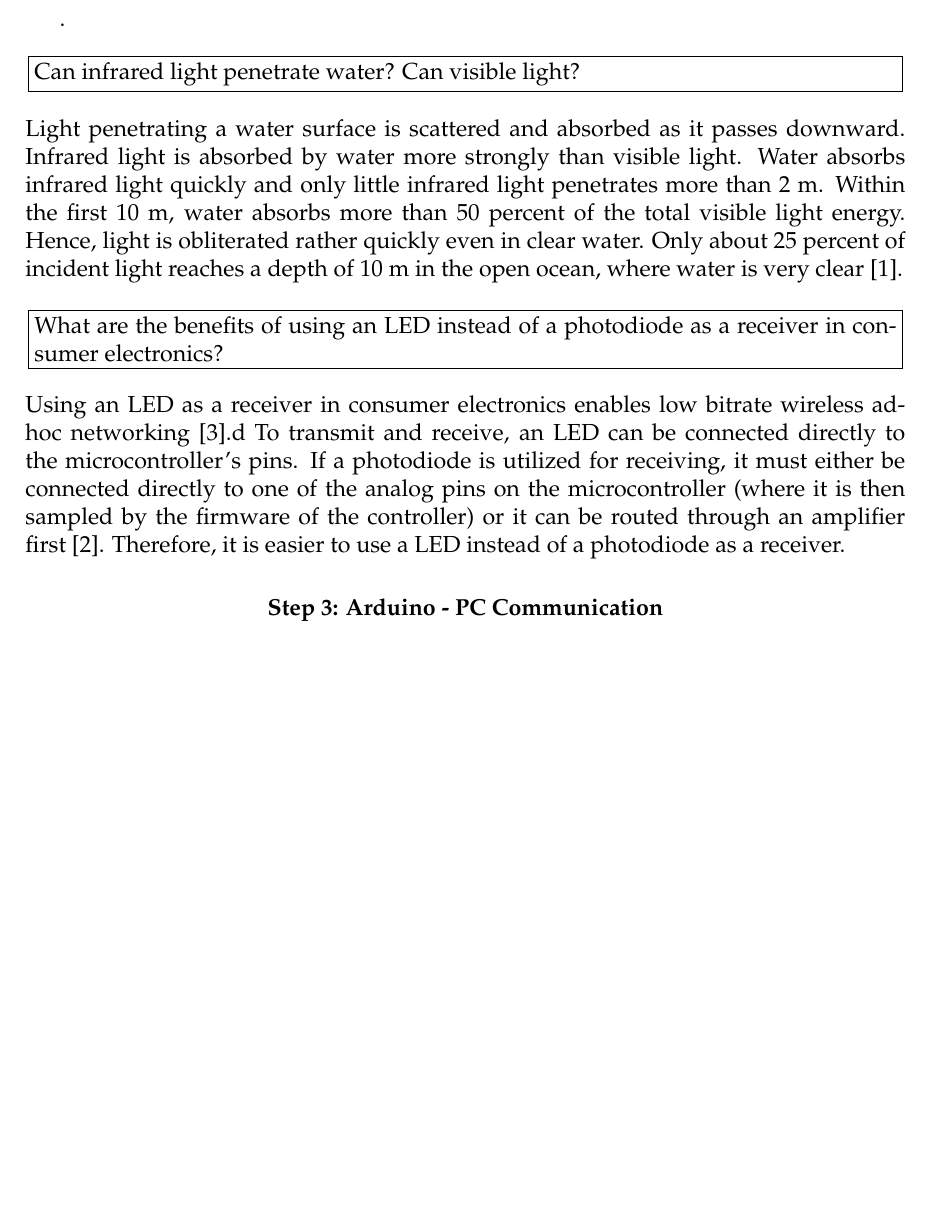
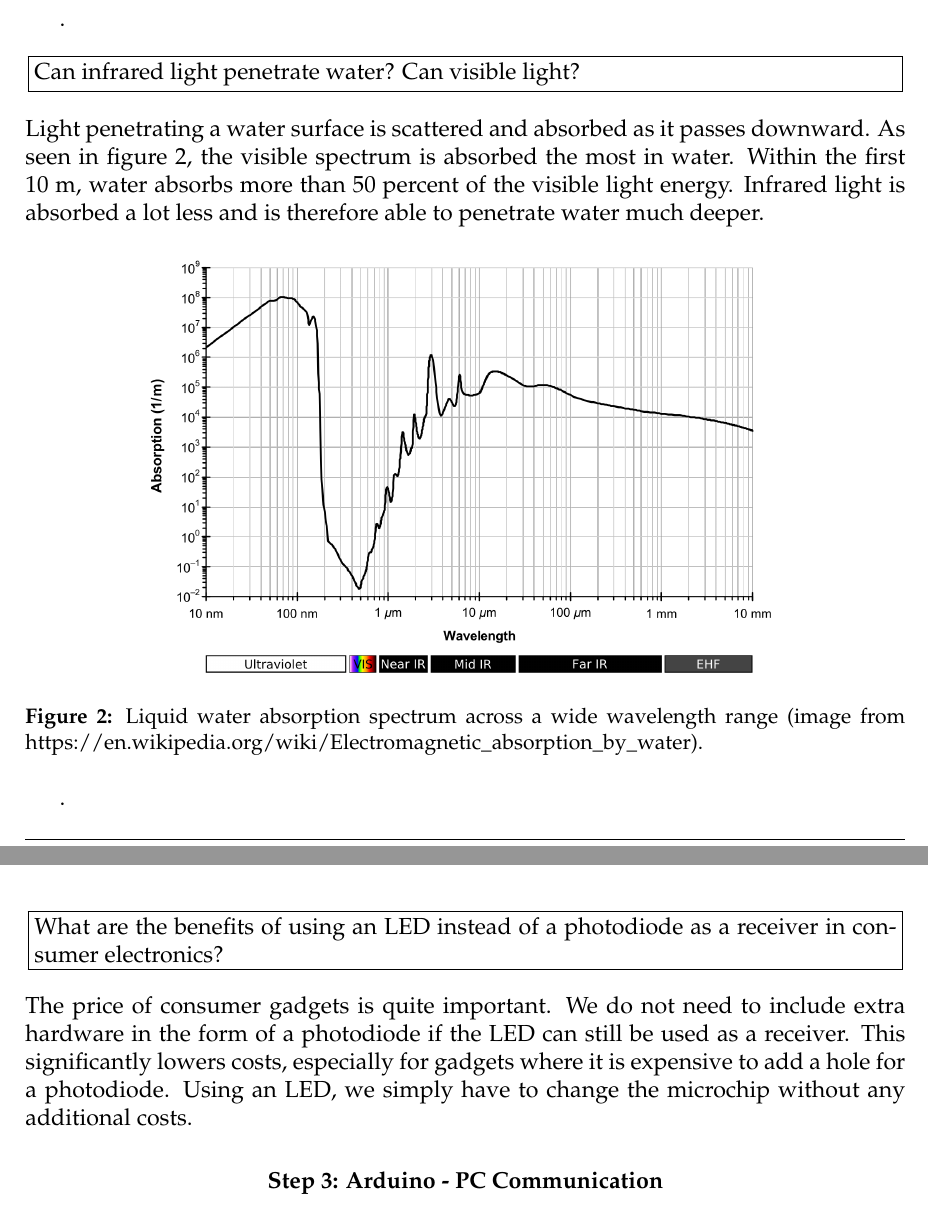
Before and after one commit to probstlukas/ETH_Zurich_VLC_Chat, a LaTeX problem sheet (tex/main.tex): part of page 2 of 3 before the commit and two parts of pages 2 and 3 of 4 after it, the two joined at a grey line, cut so that both start at the same text, the shorter picture padded with empty space. Compiled offline with pdfLaTeX.

Commit message:
Change some answers of Step 2

```diff
--- a/tex/main.tex
+++ b/tex/main.tex
@@ -91,16 +91,20 @@ Visible light has a wavelength that ranges from 380 nm to 750 nm on the electrom
 \begin{problem}
 	Can infrared light penetrate water? Can visible light?
 \end{problem}
-Light penetrating a water surface is scattered and absorbed as it passes downward. Infrared light is absorbed by water more strongly than visible light. Water absorbs infrared light quickly and only little infrared light penetrates more than 2 m.
-Within the first 10 m, water absorbs more than 50 percent of the total visible light energy. Hence, light is obliterated rather quickly even in clear water. Only about 25 percent of incident light reaches a depth of 10 m in the open ocean, where water is very clear \cite{LightInTheOceanHawaiiEdu}.
+Light penetrating a water surface is scattered and absorbed as it passes downward. As seen in figure \ref{fig:water_absorption}, the visible spectrum is absorbed the most in water. Within the first 10 m, water absorbs more than 50 percent of the visible light energy. Infrared light is absorbed a lot less and is therefore able to penetrate water much deeper.
+
+\begin{figure}[!htbp]
+	\centering
+	\includegraphics[width=0.75\columnwidth]{figures/water_absorption.png}
+	\caption{Liquid water absorption spectrum across a wide wavelength range (image from https://en.wikipedia.org/wiki/Electromagnetic\_absorption\_by\_water).}
+	\label{fig:water_absorption}
+\end{figure}
+\FloatBarrier.
 
 \begin{problem}
 	What are the benefits of using an LED instead of a photodiode as a receiver in consumer electronics?
 \end{problem}
-Using an LED as a receiver in consumer electronics enables low bitrate wireless adhoc networking \cite{10.1145/2491288.2491293}.d
-To transmit and receive, an LED can be connected directly to the microcontroller's pins. If a photodiode is utilized for receiving, it must either be connected directly to one of the analog pins on the microcontroller (where it is then sampled by the firmware of the controller) or it can be routed through an amplifier first \cite{7732989}. Therefore, it is easier to use  a LED instead of a photodiode as a receiver.
-
-
+The price of consumer gadgets is quite important. We do not need to include extra hardware in the form of a photodiode if the LED can still be used as a receiver. This significantly lowers costs, especially for gadgets where it is expensive to add a hole for a photodiode. Using an LED, we simply have to change the microchip without any additional costs.
 
 %----------------------------------------------------------------------------------------
 
```
Also changed, not shown: tex/figures/water_absorption.png (added), tex/main.pdf, tex/main.tex (6 more changed lines), 5 other files.
